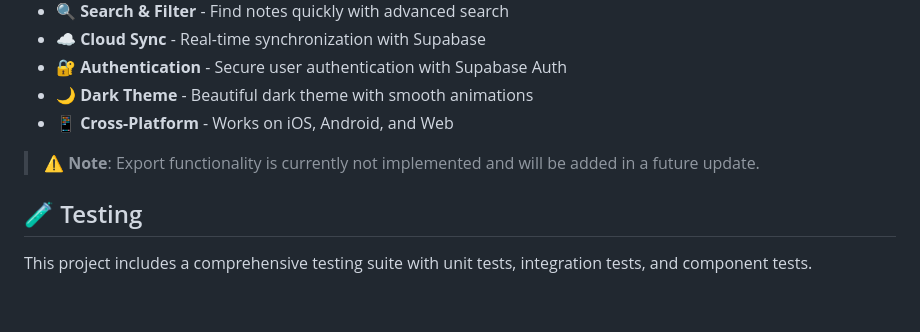
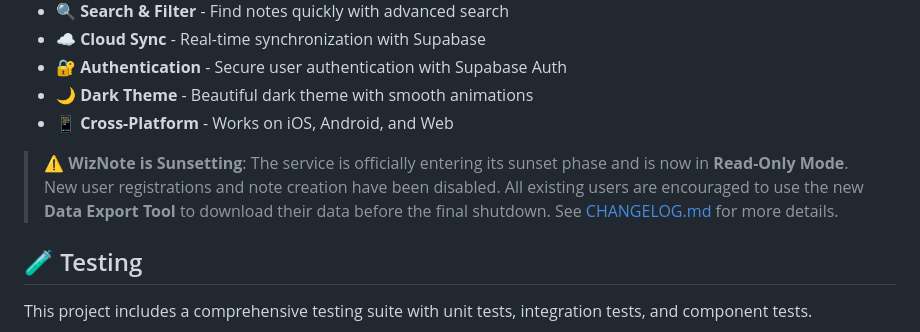
Before and after one commit to Webcap/wiznote, a Markdown page: README.md, the part around the change. GitHub-like rendering; blank space fills up the shorter version.

Commit message:
feat: transition WizNote to read-only sunset mode and introduce data export tools

```diff
--- a/README.md
+++ b/README.md
@@ -13,7 +13,7 @@ A modern, feature-rich note-taking application built with React Native, Expo, an
 - **🌙 Dark Theme** - Beautiful dark theme with smooth animations
 - **📱 Cross-Platform** - Works on iOS, Android, and Web
 
-> **⚠️ Note**: Export functionality is currently not implemented and will be added in a future update.
+> **⚠️ WizNote is Sunsetting**: The service is officially entering its sunset phase and is now in **Read-Only Mode**. New user registrations and note creation have been disabled. All existing users are encouraged to use the new **Data Export Tool** to download their data before the final shutdown. See [CHANGELOG.md](./CHANGELOG.md) for more details.
 
 ## 🧪 Testing
 
```
Also changed, not shown: CHANGELOG.md (+37 -1 lines), RELEASE_NOTES.md (+61 -1 lines).
